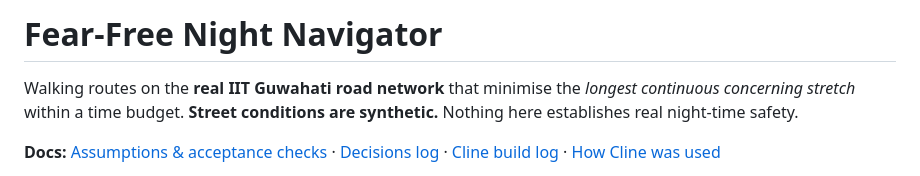
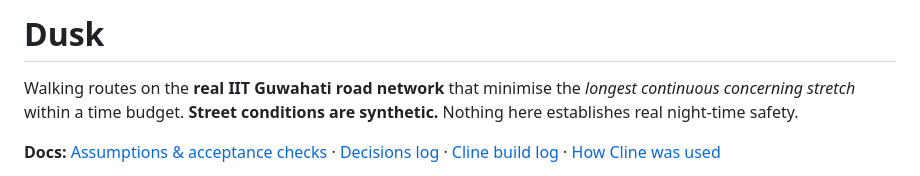
Before and after one commit to Siddhant834334/Cline, a Markdown page: README.md, the part around the change. Drawn GitHub-style.

Commit message:
Update README.md
Updated project title and clarified description.

```diff
--- a/README.md
+++ b/README.md
@@ -1,4 +1,4 @@
-# Fear-Free Night Navigator
+# Dusk
 
 Walking routes on the **real IIT Guwahati road network** that minimise the *longest continuous concerning stretch*
 within a time budget. **Street conditions are synthetic.** Nothing here establishes real night-time safety.
```
